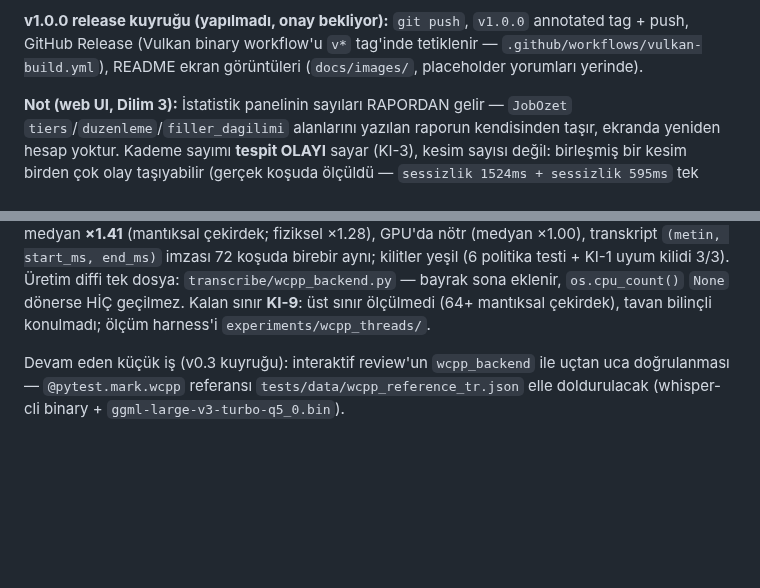
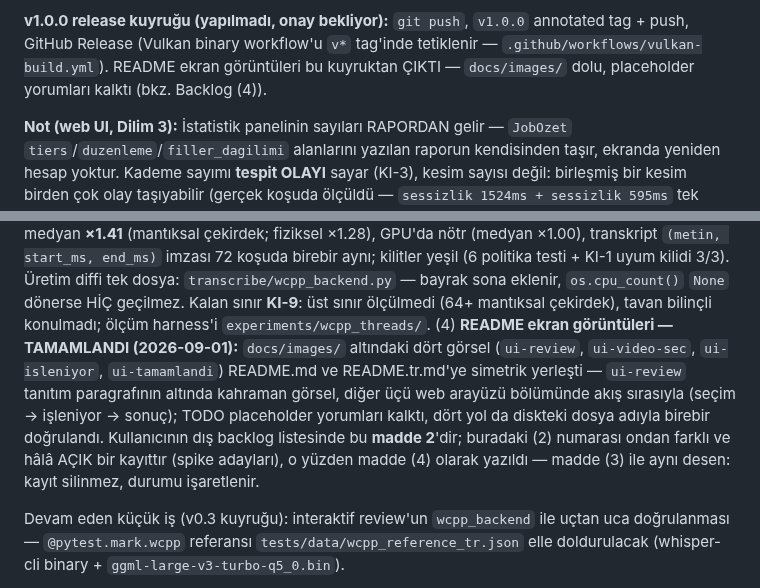
Before and after one commit to inanx12/Filler-Cut, a Markdown page: AGENTS.md, 2 parts joined by grey strips. Rendered like a GitHub page; blank space fills up the shorter version.

Commit message:
docs(readme): UI ekran goruntuleri README.md + README.tr.md'ye eklendi
docs/images/ altindaki dort gorsel iki README'ye simetrik yerlesti:
ui-review tanitim paragrafinin hemen altinda kahraman gorsel, diger ucu
web arayuzu bolumunde akis sirasiyla -- ui-video-sec ve ui-isleniyor ilk
paragrafin (secim + canli ilerleme) altina, ui-tamamlandi sonuc
paragrafinin altina. Alt metinler her dosyanin kendi dilinde.

Iki README'deki TODO placeholder yorumu kalkti. Dort gorsel yolu da
diskteki dosya adiyla birebir dogrulandi (kirik link yok); yollar goreli
(docs/images/...).

AGENTS.md: v1.0.0 release kuyrugundan "README ekran goruntuleri" maddesi
cikti (kuyrukta push + tag + Release kaldi) ve backlog'a (4) numarali
kapanis kaydi eklendi -- madde (3) ile ayni desen. Not: kullanicinin dis
listesinde bu "madde 2"dir; AGENTS.md'deki (2) baska ve halen ACIK bir
kayittir (spike adaylari), o yuzden ona dokunulmadi.

Ucu yesil: pytest 765 passed / 6 skipped (exit 0), ruff check . (exit 0),
mypy . 72 dosya (exit 0). Push yapilmadi -- onay bekliyor.

Co-Authored-By: Claude Opus 5 <noreply@anthropic.com>

```diff
--- a/AGENTS.md
+++ b/AGENTS.md
@@ -389,8 +389,9 @@ medyanı %78 ölçüldü. Üretim koduna dokunulmadı.)
 
 **v1.0.0 release kuyruğu (yapılmadı, onay bekliyor):** `git push`, `v1.0.0`
 annotated tag + push, GitHub Release (Vulkan binary workflow'u `v*` tag'inde
-tetiklenir — `.github/workflows/vulkan-build.yml`), README ekran görüntüleri
-(`docs/images/`, placeholder yorumları yerinde).
+tetiklenir — `.github/workflows/vulkan-build.yml`). README ekran görüntüleri
+bu kuyruktan ÇIKTI — `docs/images/` dolu, placeholder yorumları kalktı
+(bkz. Backlog (4)).
 
 **Not (web UI, Dilim 3):** İstatistik panelinin sayıları RAPORDAN gelir —
 `JobOzet` `tiers`/`duzenleme`/`filler_dagilimi` alanlarını yazılan raporun
@@ -451,6 +452,15 @@ politikası — TAMAMLANDI (2026-08-31):** CPU'da medyan **×1.41** (mantıksal
 `transcribe/wcpp_backend.py` — bayrak sona eklenir, `os.cpu_count()` `None`
 dönerse HİÇ geçilmez. Kalan sınır **KI-9**: üst sınır ölçülmedi (64+ mantıksal
 çekirdek), tavan bilinçli konulmadı; ölçüm harness'i `experiments/wcpp_threads/`.
+(4) **README ekran görüntüleri — TAMAMLANDI (2026-09-01):** `docs/images/`
+altındaki dört görsel (`ui-review`, `ui-video-sec`, `ui-isleniyor`,
+`ui-tamamlandi`) README.md ve README.tr.md'ye simetrik yerleşti — `ui-review`
+tanıtım paragrafının altında kahraman görsel, diğer üçü web arayüzü bölümünde
+akış sırasıyla (seçim → işleniyor → sonuç); TODO placeholder yorumları
+kalktı, dört yol da diskteki dosya adıyla birebir doğrulandı. Kullanıcının
+dış backlog listesinde bu **madde 2**'dir; buradaki (2) numarası ondan farklı
+ve hâlâ AÇIK bir kayıttır (spike adayları), o yüzden madde (4) olarak
+yazıldı — madde (3) ile aynı desen: kayıt silinmez, durumu işaretlenir.
 
 Devam eden küçük iş (v0.3 kuyruğu): interaktif review'un `wcpp_backend` ile
 uçtan uca doğrulanması — `@pytest.mark.wcpp` referansı
```
Also changed, not shown: README.md (+8 -2 lines), README.tr.md (+8 -2 lines), docs/images/ui-isleniyor.png (added), docs/images/ui-review.png (added), docs/images/ui-tamamlandi.png (added), docs/images/ui-video-sec.png (added).
